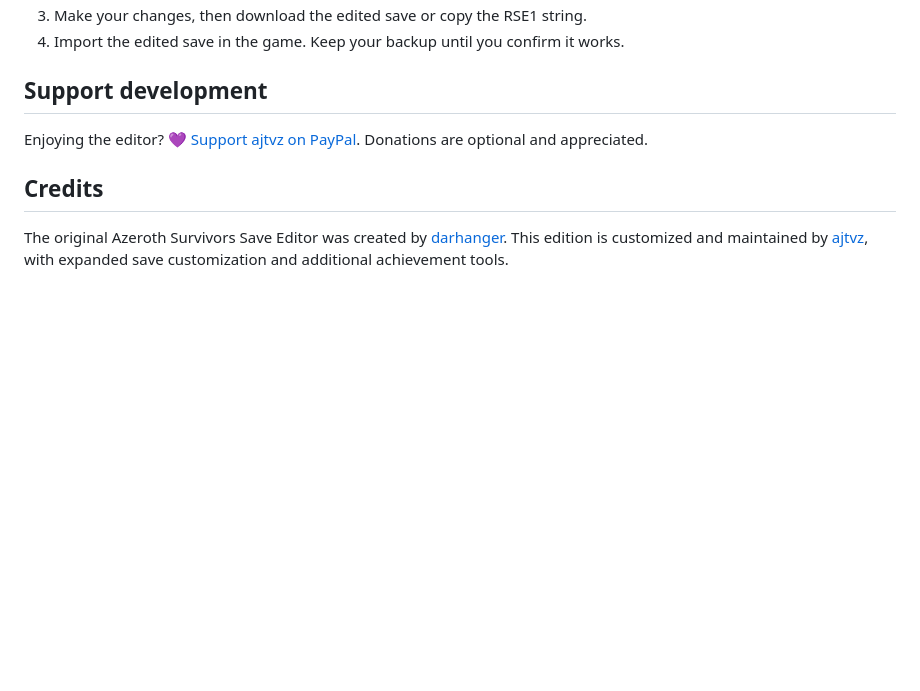
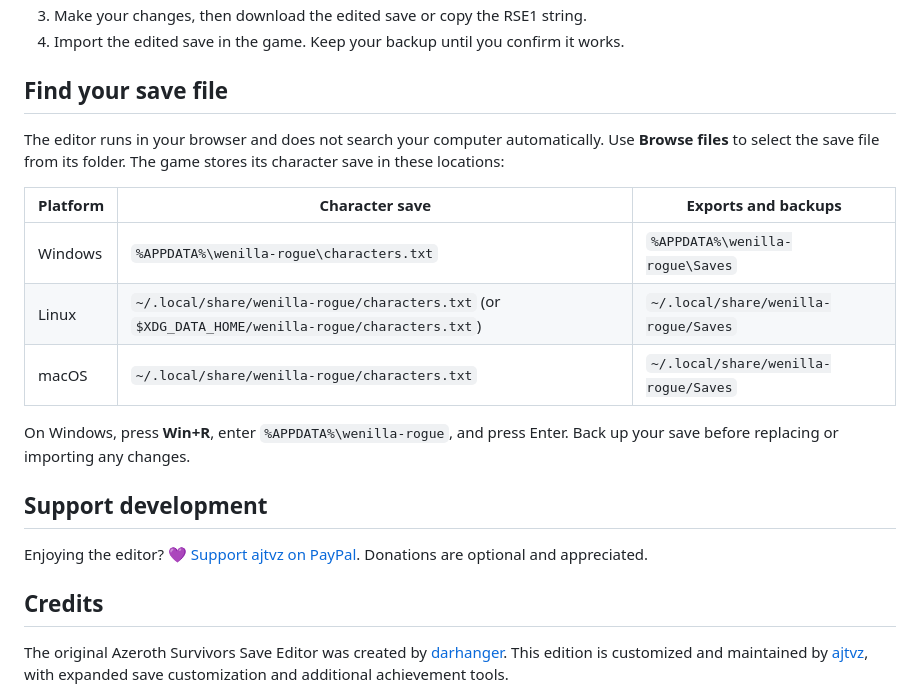
Before and after one commit to ajtvz/ASeditor, a Markdown page: README.md, the part around one of its changes. GitHub-like rendering; blank space fills up the shorter version.

```diff
--- a/README.md
+++ b/README.md
@@ -24,5 +25,17 @@ No download or installation needed. Your save is read and edited locally in your
 3. Make your changes, then download the edited save or copy the RSE1 string.
 4. Import the edited save in the game. Keep your backup until you confirm it works.
+
+## Find your save file
+
+The editor runs in your browser and does not search your computer automatically. Use **Browse files** to select the save file from its folder. The game stores its character save in these locations:
+
+| Platform | Character save | Exports and backups |
+| --- | --- | --- |
+| Windows | `%APPDATA%\wenilla-rogue\characters.txt` | `%APPDATA%\wenilla-rogue\Saves` |
+| Linux | `~/.local/share/wenilla-rogue/characters.txt` (or `$XDG_DATA_HOME/wenilla-rogue/characters.txt`) | `~/.local/share/wenilla-rogue/Saves` |
+| macOS | `~/.local/share/wenilla-rogue/characters.txt` | `~/.local/share/wenilla-rogue/Saves` |
+
+On Windows, press **Win+R**, enter `%APPDATA%\wenilla-rogue`, and press Enter. Back up your save before replacing or importing any changes.
 
 ## Support development
 
```
Also changed, not shown: other parts of README.md (+3 -2 lines), docs/format.md (+1 -0 lines), docs/screenshots/editor-equipment.png (added), docs/screenshots/editor-home.png, 2 other files.
